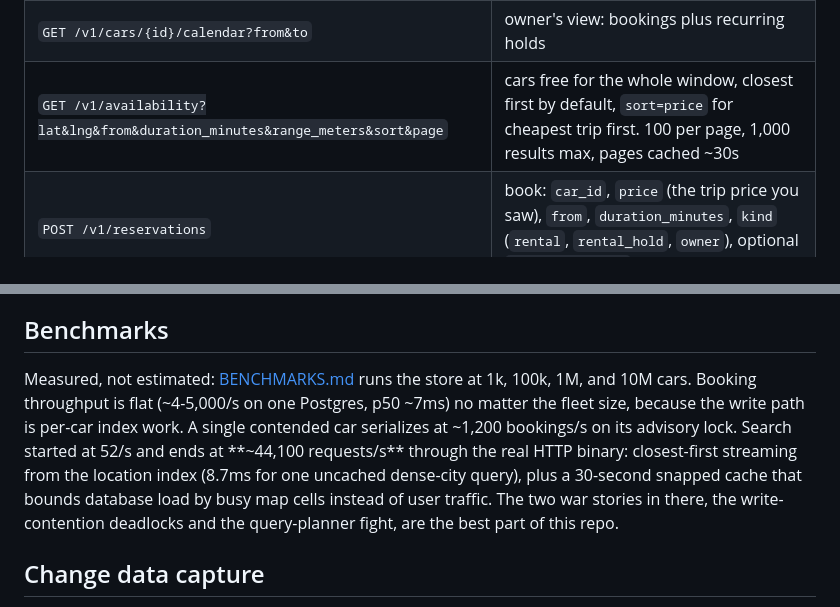
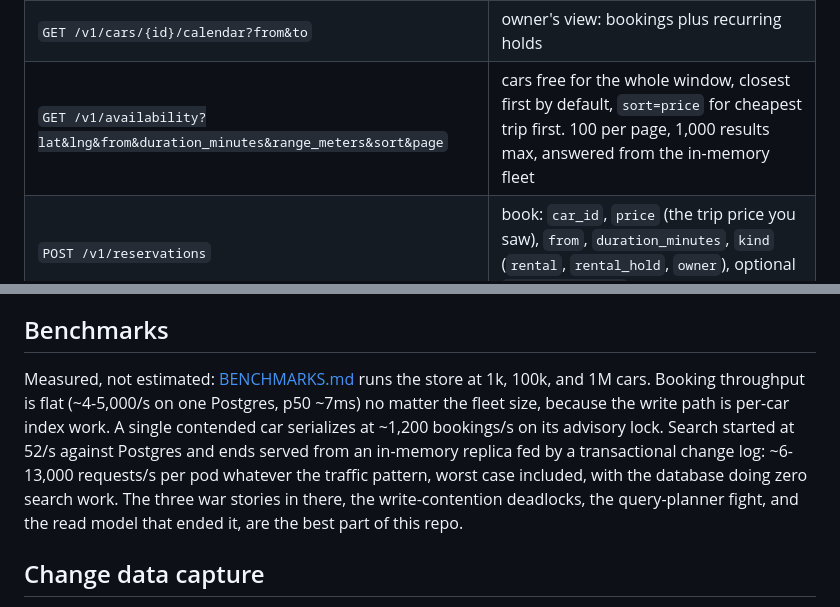
Before and after one commit to acorn1010/carshare, a Markdown page: README.md, 2 parts joined by grey strips. Drawn GitHub-style.

```diff
--- a/README.md
+++ b/README.md
@@ -47,7 +61,7 @@ All routes are JSON under `/v1`. Authentication is a session cookie set by Googl
 | `PATCH /v1/cars/{id}` | owner edits price, location, or `is_listed` |
 | `GET /v1/cars/{id}` | car details, used to quote a price before booking |
 | `GET /v1/cars/{id}/calendar?from&to` | owner's view: bookings plus recurring holds |
-| `GET /v1/availability?lat&lng&from&duration_minutes&range_meters&sort&page` | cars free for the whole window, closest first by default, `sort=price` for cheapest trip first. 100 per page, 1,000 results max, pages cached ~30s |
+| `GET /v1/availability?lat&lng&from&duration_minutes&range_meters&sort&page` | cars free for the whole window, closest first by default, `sort=price` for cheapest trip first. 100 per page, 1,000 results max, answered from the in-memory fleet |
 | `POST /v1/reservations` | book: `car_id`, `price` (the trip price you saw), `from`, `duration_minutes`, `kind` (`rental`, `rental_hold`, `owner`), optional `idempotency_key` |
 | `POST /v1/reservations/{id}/confirm` | turn a hold into a rental |
 | `DELETE /v1/reservations/{id}` | cancel: free up to 24h before start, or within 1h of booking (holds cancel any time) |
@@ -143,7 +157,7 @@ Then point `DATABASE_URL` at the restored database and roll the pods. Practice q
 
 ## Benchmarks
 
-Measured, not estimated: [BENCHMARKS.md](BENCHMARKS.md) runs the store at 1k, 100k, 1M, and 10M cars. Booking throughput is flat (~4-5,000/s on one Postgres, p50 ~7ms) no matter the fleet size, because the write path is per-car index work. A single contended car serializes at ~1,200 bookings/s on its advisory lock. Search started at 52/s and ends at **~44,100 requests/s** through the real HTTP binary: closest-first streaming from the location index (8.7ms for one uncached dense-city query), plus a 30-second snapped cache that bounds database load by busy map cells instead of user traffic. The two war stories in there, the write-contention deadlocks and the query-planner fight, are the best part of this repo.
+Measured, not estimated: [BENCHMARKS.md](BENCHMARKS.md) runs the store at 1k, 100k, and 1M cars. Booking throughput is flat (~4-5,000/s on one Postgres, p50 ~7ms) no matter the fleet size, because the write path is per-car index work. A single contended car serializes at ~1,200 bookings/s on its advisory lock. Search started at 52/s against Postgres and ends served from an in-memory replica fed by a transactional change log: ~6-13,000 requests/s per pod whatever the traffic pattern, worst case included, with the database doing zero search work. The three war stories in there, the write-contention deadlocks, the query-planner fight, and the read model that ended it, are the best part of this repo.
 
 ## Change data capture
 
```
Also changed, not shown: other parts of README.md (+18 -4 lines), BENCHMARKS.md (+23 -6 lines).
